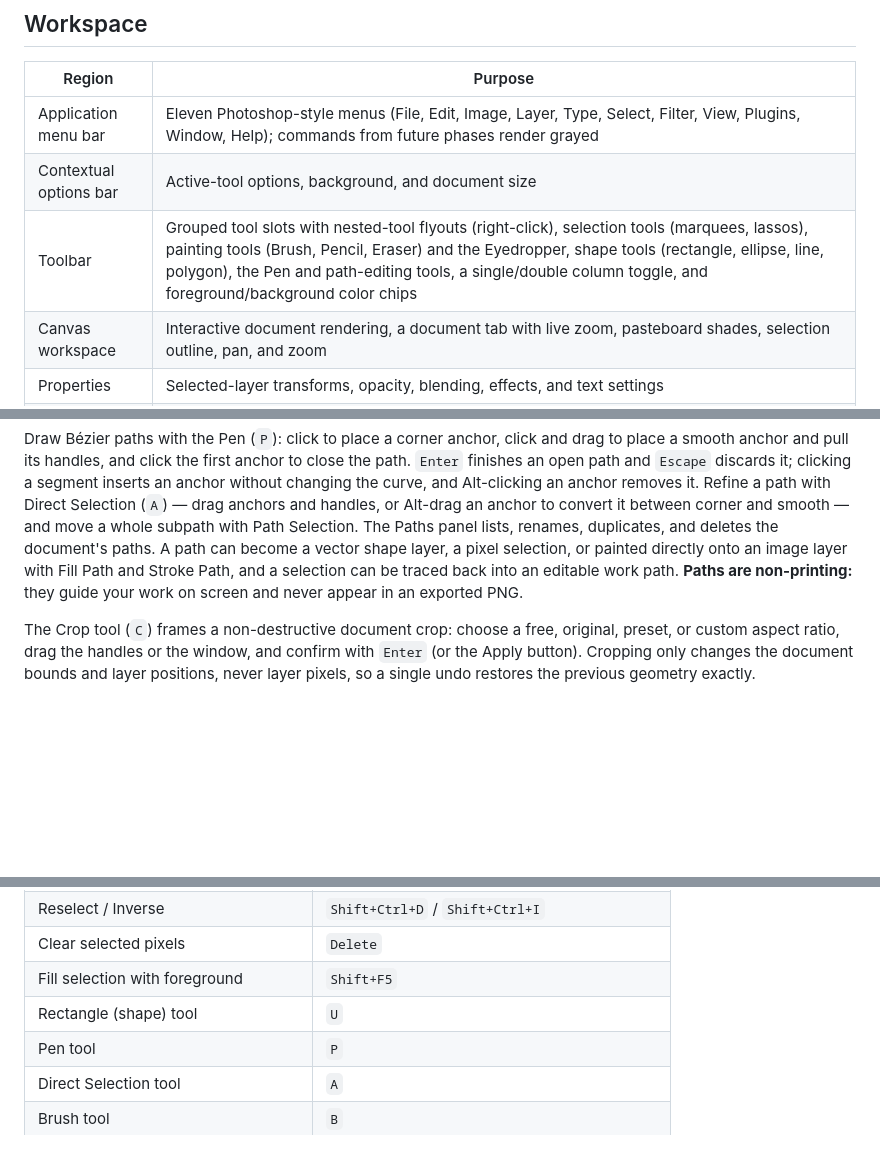
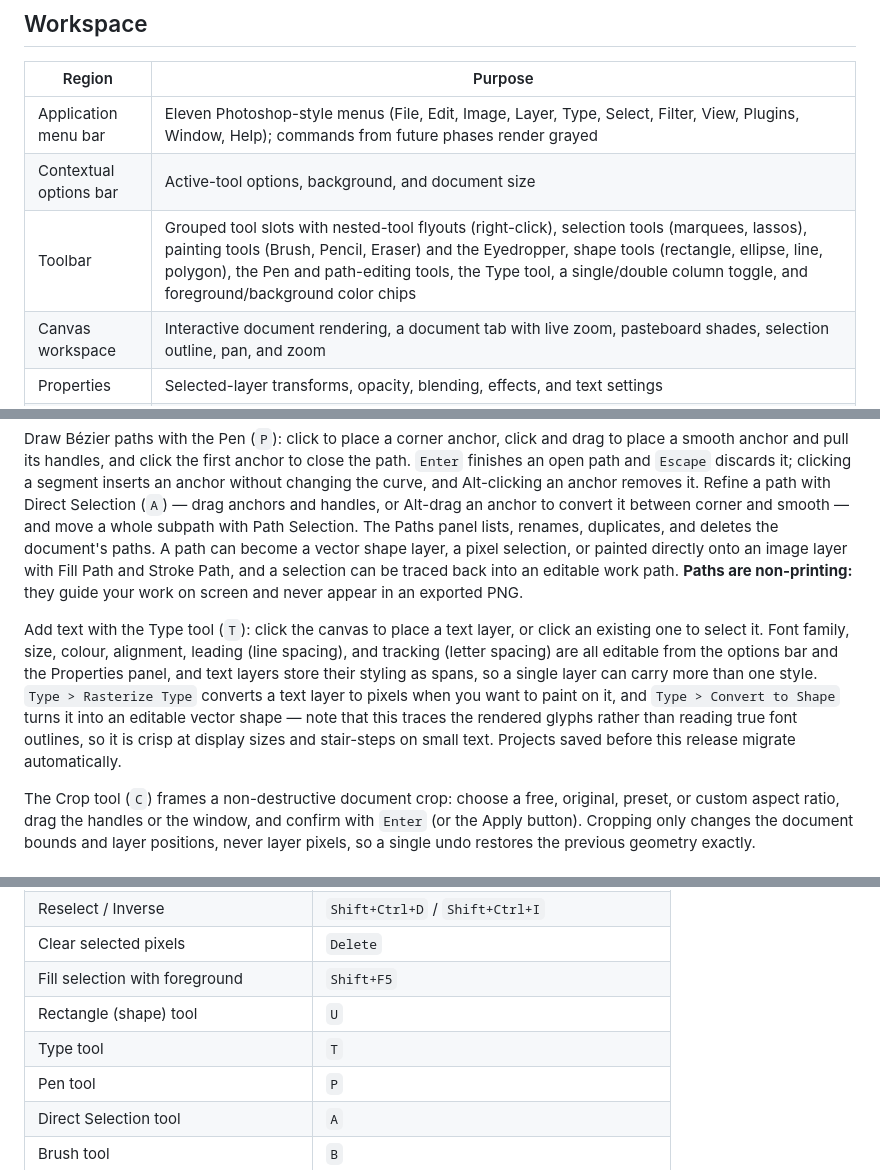
Before and after one commit to Noobiez16/TransparencyMinimalist, a Markdown page: README.md, 3 parts joined by grey strips. GitHub-like rendering; blank space fills up the shorter version.

Commit message:
docs: document the type engine and record 3.7.0

```diff
--- a/README.md
+++ b/README.md
@@ -20,7 +20,7 @@ Transparency is a browser-based layer image editor with a Photoshop-style spatia
 |---|---|
 | Application menu bar | Eleven Photoshop-style menus (File, Edit, Image, Layer, Type, Select, Filter, View, Plugins, Window, Help); commands from future phases render grayed |
 | Contextual options bar | Active-tool options, background, and document size |
-| Toolbar | Grouped tool slots with nested-tool flyouts (right-click), selection tools (marquees, lassos), painting tools (Brush, Pencil, Eraser) and the Eyedropper, shape tools (rectangle, ellipse, line, polygon), the Pen and path-editing tools, a single/double column toggle, and foreground/background color chips |
+| Toolbar | Grouped tool slots with nested-tool flyouts (right-click), selection tools (marquees, lassos), painting tools (Brush, Pencil, Eraser) and the Eyedropper, shape tools (rectangle, ellipse, line, polygon), the Pen and path-editing tools, the Type tool, a single/double column toggle, and foreground/background color chips |
 | Canvas workspace | Interactive document rendering, a document tab with live zoom, pasteboard shades, selection outline, pan, and zoom |
 | Properties | Selected-layer transforms, opacity, blending, effects, and text settings |
 | Layers / History | Layer stack management and reversible command navigation, tabbed with grayed Channels and Paths slots |
@@ -40,6 +40,8 @@ Limit edits to part of the canvas with a selection. Drag a rectangular or ellipt
 Draw vector shapes with the Rectangle tool (`U`) and its nested Ellipse, Line, and Polygon tools. Hold `Shift` to constrain a rectangle to a square, an ellipse to a circle, or a line to 15° steps, and `Alt` to draw outward from the center. New shapes take their fill from the foreground chip and their stroke from the background chip; afterwards the Properties panel edits fill, stroke, stroke width, corner radius, and polygon sides on the selected layer. Shape layers stay vector, so scaling and rotating them never softens an edge. When you want to paint on one, `Layer > Rasterize Shape` converts it to pixels in a single undoable step.
 
 Draw Bézier paths with the Pen (`P`): click to place a corner anchor, click and drag to place a smooth anchor and pull its handles, and click the first anchor to close the path. `Enter` finishes an open path and `Escape` discards it; clicking a segment inserts an anchor without changing the curve, and Alt-clicking an anchor removes it. Refine a path with Direct Selection (`A`) — drag anchors and handles, or Alt-drag an anchor to convert it between corner and smooth — and move a whole subpath with Path Selection. The Paths panel lists, renames, duplicates, and deletes the document's paths. A path can become a vector shape layer, a pixel selection, or painted directly onto an image layer with Fill Path and Stroke Path, and a selection can be traced back into an editable work path. **Paths are non-printing:** they guide your work on screen and never appear in an exported PNG.
+
+Add text with the Type tool (`T`): click the canvas to place a text layer, or click an existing one to select it. Font family, size, colour, alignment, leading (line spacing), and tracking (letter spacing) are all editable from the options bar and the Properties panel, and text layers store their styling as spans, so a single layer can carry more than one style. `Type > Rasterize Type` converts a text layer to pixels when you want to paint on it, and `Type > Convert to Shape` turns it into an editable vector shape — note that this traces the rendered glyphs rather than reading true font outlines, so it is crisp at display sizes and stair-steps on small text. Projects saved before this release migrate automatically.
 
 The Crop tool (`C`) frames a non-destructive document crop: choose a free, original, preset, or custom aspect ratio, drag the handles or the window, and confirm with `Enter` (or the Apply button). Cropping only changes the document bounds and layer positions, never layer pixels, so a single undo restores the previous geometry exactly.
 
@@ -78,6 +80,7 @@ npm run build
 | Clear selected pixels | `Delete` |
 | Fill selection with foreground | `Shift+F5` |
 | Rectangle (shape) tool | `U` |
+| Type tool | `T` |
 | Pen tool | `P` |
 | Direct Selection tool | `A` |
 | Brush tool | `B` |
```
Also changed, not shown: docs/architecture.md (+4 -0 lines), docs/changelog.md (+6 -0 lines).
